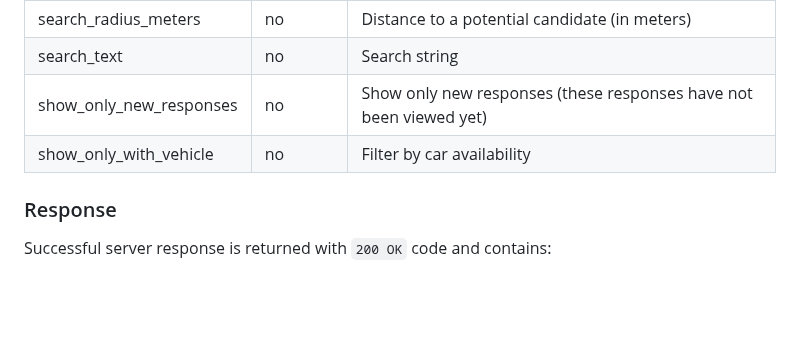
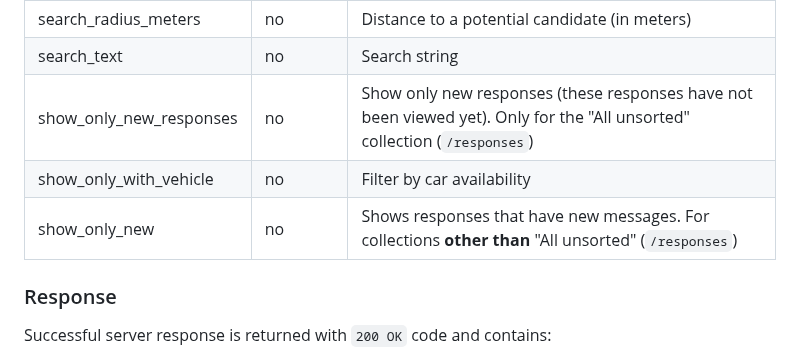
Before and after one commit to hhru/api, a Markdown page: docs_eng/employer_negotiations.md, the part around the change. Drawn GitHub-style; blank space fills up the shorter version.

```diff
--- a/docs_eng/employer_negotiations.md
+++ b/docs_eng/employer_negotiations.md
@@ -294,8 +294,9 @@ salary_from | no | Desired salary (range from)
 salary_to | no | Desired salary (range up to)
 search_radius_meters | no | Distance to a potential candidate (in meters)
 search_text | no | Search string
-show_only_new_responses | no | Show only new responses (these responses have not been viewed yet)
+show_only_new_responses | no | Show only new responses (these responses have not been viewed yet). Only for the "All unsorted" collection (`/responses`)
 show_only_with_vehicle | no | Filter by car availability
+show_only_new | no | Shows responses that have new messages. For collections **other than** "All unsorted" (`/responses`)
 
 
 ### Response
```
Also changed, not shown: docs/employer_negotiations.md (+2 -2 lines).
